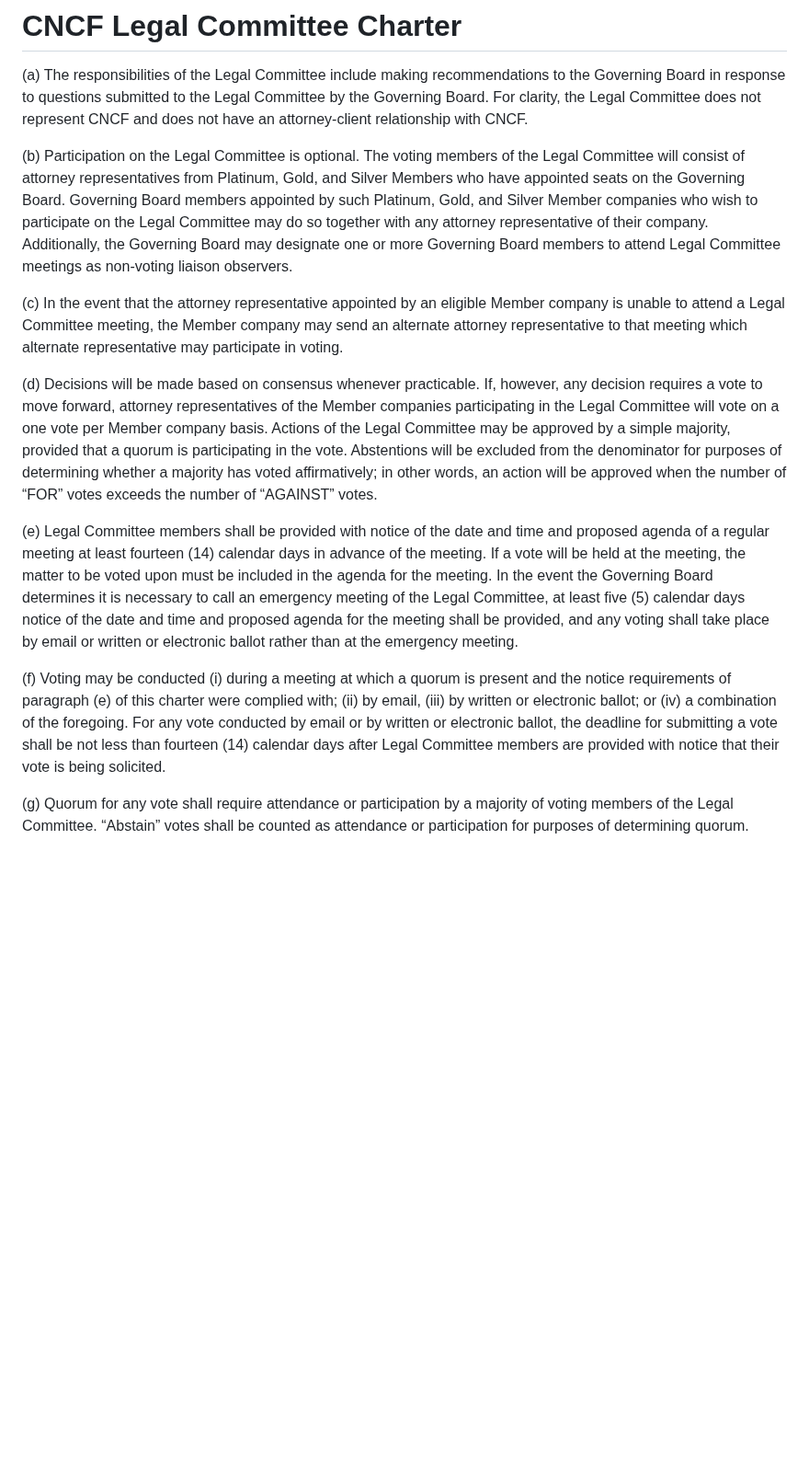
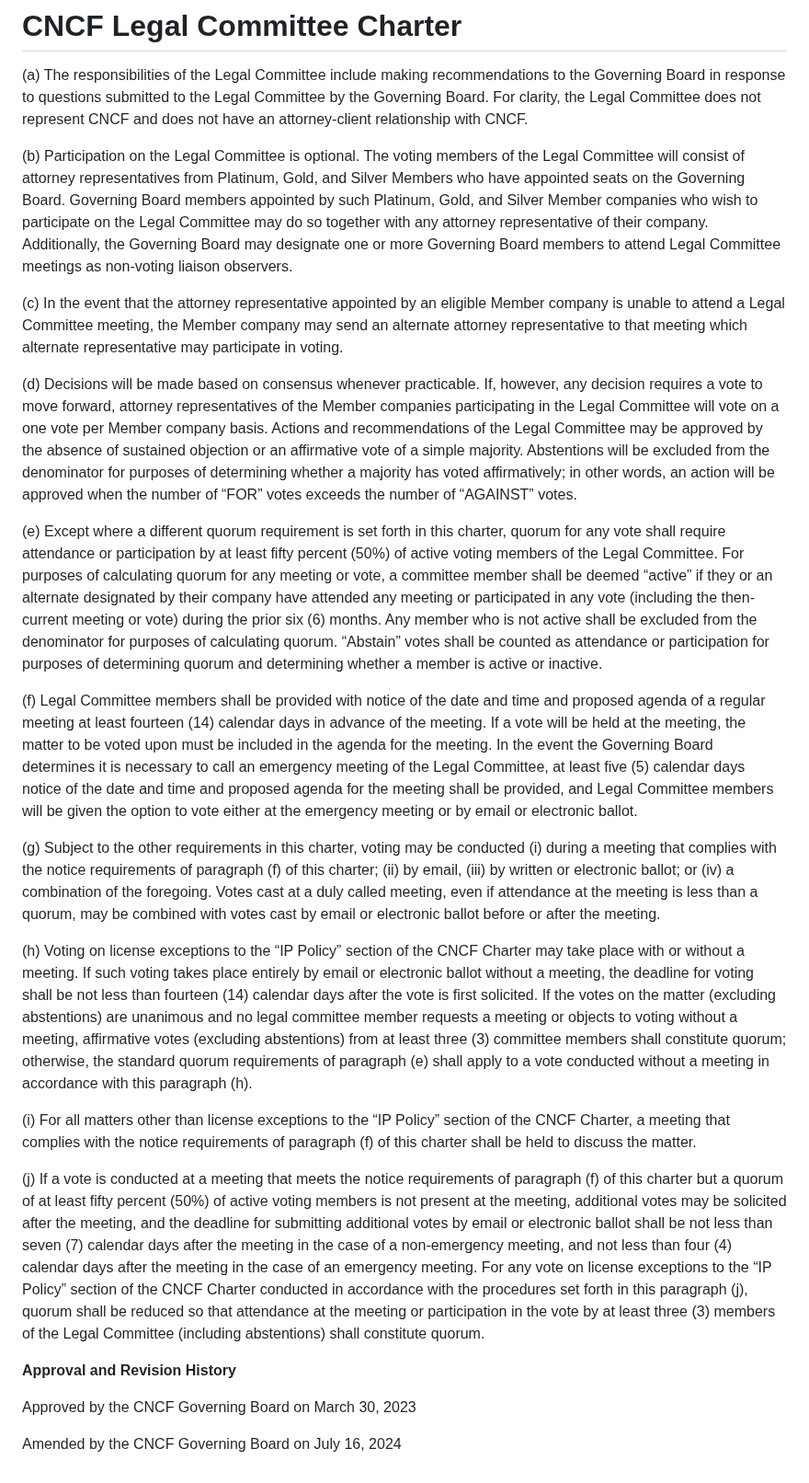
Before and after one commit to cncf/foundation, a Markdown page: legal-committee-charter.md, the part around the change. Shown at 92% size. Rendered like a GitHub page; blank space fills up the shorter version.

Commit message:
Update legal-committee-charter.md
Signed-off-by: Taylor Waggoner <34756611+taylorwaggoner@users.noreply.github.com>

```diff
--- a/legal-committee-charter.md
+++ b/legal-committee-charter.md
@@ -2,14 +2,26 @@
 
 (a) The responsibilities of the Legal Committee include making recommendations to the Governing Board in response to questions submitted to the Legal Committee by the Governing Board.  For clarity, the Legal Committee does not represent CNCF and does not have an attorney-client relationship with CNCF.
 
-(b) Participation on the Legal Committee is optional.  The voting members of the Legal Committee will consist of attorney representatives from Platinum, Gold, and Silver Members who have appointed seats on the Governing Board.  Governing Board members appointed by such Platinum, Gold, and Silver Member companies who wish to participate on the Legal Committee may do so together with any attorney representative of their company.  Additionally, the Governing Board may designate one or more Governing Board members to attend Legal Committee meetings as non-voting liaison observers.
+(b) Participation on the Legal Committee is optional. The voting members of the Legal Committee will consist of attorney representatives from Platinum, Gold, and Silver Members who have appointed seats on the Governing Board.  Governing Board members appointed by such Platinum, Gold, and Silver Member companies who wish to participate on the Legal Committee may do so together with any attorney representative of their company.  Additionally, the Governing Board may designate one or more Governing Board members to attend Legal Committee meetings as non-voting liaison observers.
 
 (c) In the event that the attorney representative appointed by an eligible Member company is unable to attend a Legal Committee meeting, the Member company may send an alternate attorney representative to that meeting which alternate representative may participate in voting.
 
-(d) Decisions will be made based on consensus whenever practicable. If, however, any decision requires a vote to move forward, attorney representatives of the Member companies participating in the Legal Committee will vote on a one vote per Member company basis.  Actions of the Legal Committee may be approved by a simple majority, provided that a quorum is participating in the vote.  Abstentions will be excluded from the denominator for purposes of determining whether a majority has voted affirmatively; in other words, an action will be approved when the number of “FOR” votes exceeds the number of “AGAINST” votes.
+(d) Decisions will be made based on consensus whenever practicable. If, however, any decision requires a vote to move forward, attorney representatives of the Member companies participating in the Legal Committee will vote on a one vote per Member company basis.  Actions and recommendations of the Legal Committee may be approved by the absence of sustained objection or an affirmative vote of a simple majority.  Abstentions will be excluded from the denominator for purposes of determining whether a majority has voted affirmatively; in other words, an action will be approved when the number of “FOR” votes exceeds the number of “AGAINST” votes.
 
-(e) Legal Committee members shall be provided with notice of the date and time and proposed agenda of a regular meeting at least fourteen (14) calendar days in advance of the meeting.  If a vote will be held at the meeting, the matter to be voted upon must be included in the agenda for the meeting.  In the event the Governing Board determines it is necessary to call an emergency meeting of the Legal Committee, at least five (5) calendar days notice of the date and time and proposed agenda for the meeting shall be provided, and any voting shall take place by email or written or electronic ballot rather than at the emergency meeting.
+(e) Except where a different quorum requirement is set forth in this charter, quorum for any vote shall require attendance or participation by at least fifty percent (50%) of active voting members of the Legal Committee. For purposes of calculating quorum for any meeting or vote, a committee member shall be deemed “active” if they or an alternate designated by their company have attended any meeting or participated in any vote (including the then-current meeting or vote) during the prior six (6) months. Any member who is not active shall be excluded from the denominator for purposes of calculating quorum. “Abstain” votes shall be counted as attendance or participation for purposes of determining quorum and determining whether a member is active or inactive.
 
-(f) Voting may be conducted (i) during a meeting at which a quorum is present and the notice requirements of paragraph (e) of this charter were complied with; (ii) by email, (iii) by written or electronic ballot; or (iv) a combination of the foregoing.  For any vote conducted by email or by written or electronic ballot, the deadline for submitting a vote shall be not less than fourteen (14) calendar days after Legal Committee members are provided with notice that their vote is being solicited.
+(f) Legal Committee members shall be provided with notice of the date and time and proposed agenda of a regular meeting at least fourteen (14) calendar days in advance of the meeting.  If a vote will be held at the meeting, the matter to be voted upon must be included in the agenda for the meeting.  In the event the Governing Board determines it is necessary to call an emergency meeting of the Legal Committee, at least five (5) calendar days notice of the date and time and proposed agenda for the meeting shall be provided, and Legal Committee members will be given the option to vote either at the emergency meeting or by email or electronic ballot.
 
-(g) Quorum for any vote shall require attendance or participation by a majority of voting members of the Legal Committee.  “Abstain” votes shall be counted as attendance or participation for purposes of determining quorum.
+(g) Subject to the other requirements in this charter, voting may be conducted (i) during a meeting that complies with the notice requirements of paragraph (f) of this charter; (ii) by email, (iii) by written or electronic ballot; or (iv) a combination of the foregoing.  Votes cast at a duly called meeting, even if attendance at the meeting is less than a quorum, may be combined with votes cast by email or electronic ballot before or after the meeting.
+
+(h) Voting on license exceptions to the “IP Policy” section of the CNCF Charter may take place with or without a meeting. If such voting takes place entirely by email or electronic ballot without a meeting, the deadline for voting shall be not less than fourteen (14) calendar days after the vote is first solicited. If the votes on the matter (excluding abstentions) are unanimous and no legal committee member requests a meeting or objects to voting without a meeting, affirmative votes (excluding abstentions) from at least three (3) committee members shall constitute quorum; otherwise, the standard quorum requirements of paragraph (e) shall apply to a vote conducted without a meeting in accordance with this paragraph (h).
+
+(i) For all matters other than license exceptions to the “IP Policy” section of the CNCF Charter, a meeting that complies with the notice requirements of paragraph (f) of this charter shall be held to discuss the matter.
+
+(j) If a vote is conducted at a meeting that meets the notice requirements of paragraph (f) of this charter but a quorum of at least fifty percent (50%) of active voting members is not present at the meeting, additional votes may be solicited after the meeting, and the deadline for submitting additional votes by email or electronic ballot shall be not less than seven (7) calendar days after the meeting in the case of a non-emergency meeting, and not less than  four (4) calendar days after the meeting in the case of an emergency meeting. For any vote on license exceptions to the “IP Policy” section of the CNCF Charter conducted in accordance with the procedures set forth in this paragraph (j), quorum shall be reduced so that attendance at the meeting or participation in the vote by at least three (3) members of the Legal Committee (including abstentions) shall constitute quorum.
+
+**Approval and Revision History**
+
+Approved by the CNCF Governing Board on March 30, 2023
+
+Amended by the CNCF Governing Board on July 16, 2024
```
